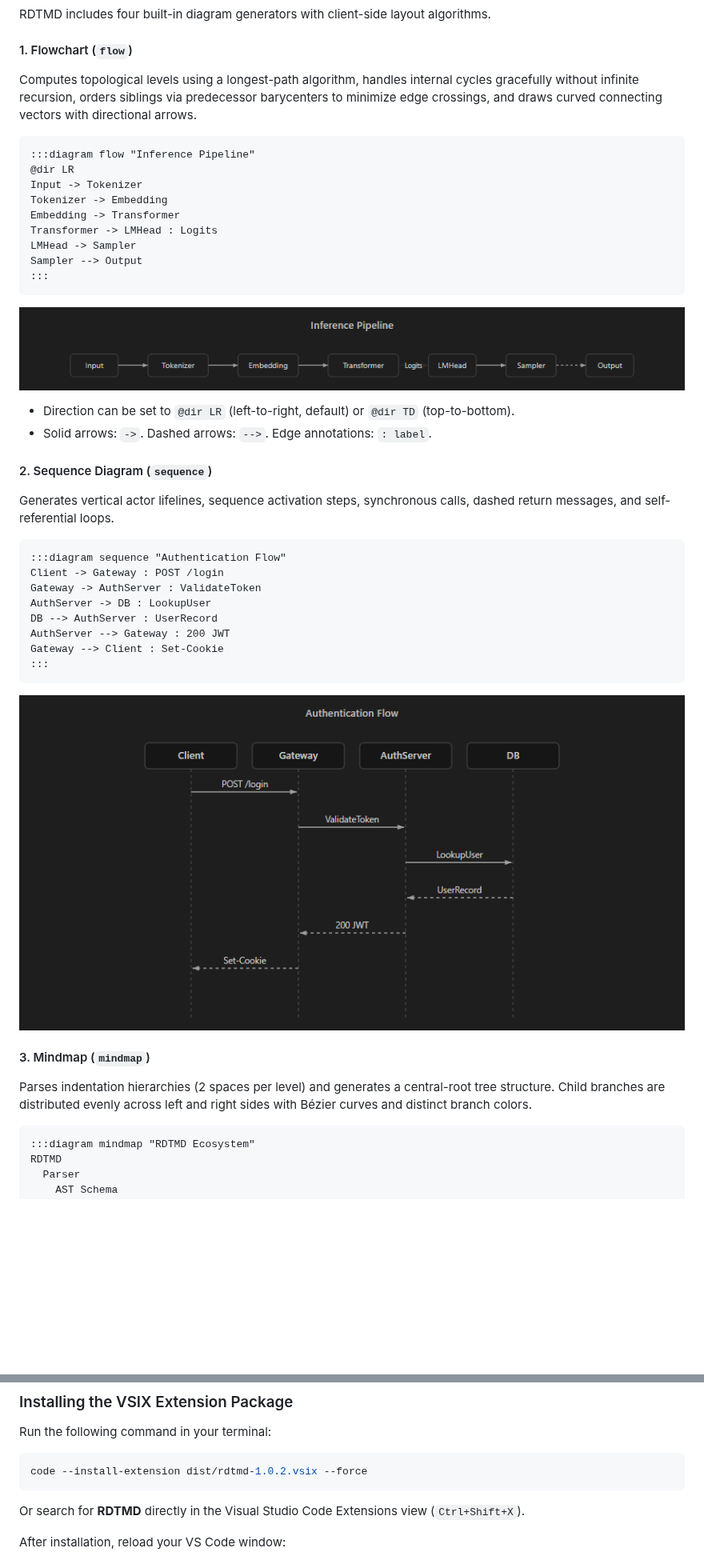
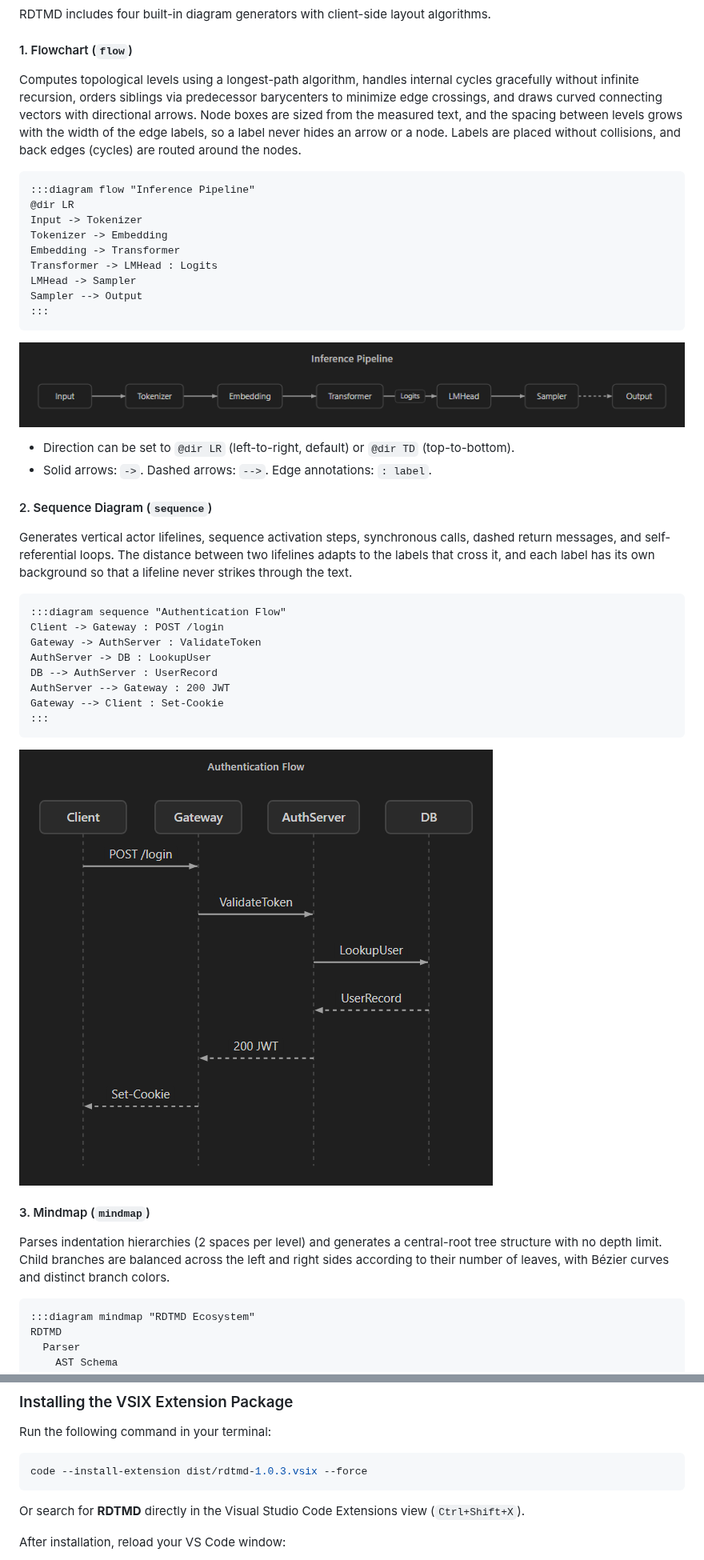
Before and after one commit to RDTvlokip/RDTMD, a Markdown page: README.md, 2 parts joined by grey strips. Shown at 80% size. Drawn GitHub-style; pictures changed too: media/images/diagram_flow.png, media/images/diagram_sequence.png; blank space fills up the shorter version.

````diff
--- a/README.md
+++ b/README.md
@@ -241,7 +241,7 @@ C++: 5
 RDTMD includes four built-in diagram generators with client-side layout algorithms.
 
 #### 1. Flowchart (`flow`)
-Computes topological levels using a longest-path algorithm, handles internal cycles gracefully without infinite recursion, orders siblings via predecessor barycenters to minimize edge crossings, and draws curved connecting vectors with directional arrows.
+Computes topological levels using a longest-path algorithm, handles internal cycles gracefully without infinite recursion, orders siblings via predecessor barycenters to minimize edge crossings, and draws curved connecting vectors with directional arrows. Node boxes are sized from the measured text, and the spacing between levels grows with the width of the edge labels, so a label never hides an arrow or a node. Labels are placed without collisions, and back edges (cycles) are routed around the nodes.
 
 ```rdtmd
 :::diagram flow "Inference Pipeline"
@@ -261,7 +261,7 @@ Sampler --> Output
 - Solid arrows: `->`. Dashed arrows: `-->`. Edge annotations: `: label`.
 
 #### 2. Sequence Diagram (`sequence`)
-Generates vertical actor lifelines, sequence activation steps, synchronous calls, dashed return messages, and self-referential loops.
+Generates vertical actor lifelines, sequence activation steps, synchronous calls, dashed return messages, and self-referential loops. The distance between two lifelines adapts to the labels that cross it, and each label has its own background so that a lifeline never strikes through the text.
 
 ```rdtmd
 :::diagram sequence "Authentication Flow"
@@ -277,7 +277,7 @@ Gateway --> Client : Set-Cookie
 ![Sequence Diagram](https://raw.githubusercontent.com/RDTvlokip/RDTMD/main/media/images/diagram_sequence.png)
 
 #### 3. Mindmap (`mindmap`)
-Parses indentation hierarchies (2 spaces per level) and generates a central-root tree structure. Child branches are distributed evenly across left and right sides with Bézier curves and distinct branch colors.
+Parses indentation hierarchies (2 spaces per level) and generates a central-root tree structure with no depth limit. Child branches are balanced across the left and right sides according to their number of leaves, with Bézier curves and distinct branch colors.
 
 ```rdtmd
 :::diagram mindmap "RDTMD Ecosystem"
@@ -517,7 +517,7 @@ The RDTMD core exports two primary methods:
 Run the following command in your terminal:
 
 ```bash
-code --install-extension dist/rdtmd-1.0.2.vsix --force
+code --install-extension dist/rdtmd-1.0.3.vsix --force
 ```
 
 Or search for **RDTMD** directly in the Visual Studio Code Extensions view (`Ctrl+Shift+X`).
````
Also changed, not shown: other parts of README.md (+1 -1 lines), CHANGELOG.md (+11 -0 lines), media/images/diagram_mindmap.png, media/images/diagram_timeline.png, 4 other files.
